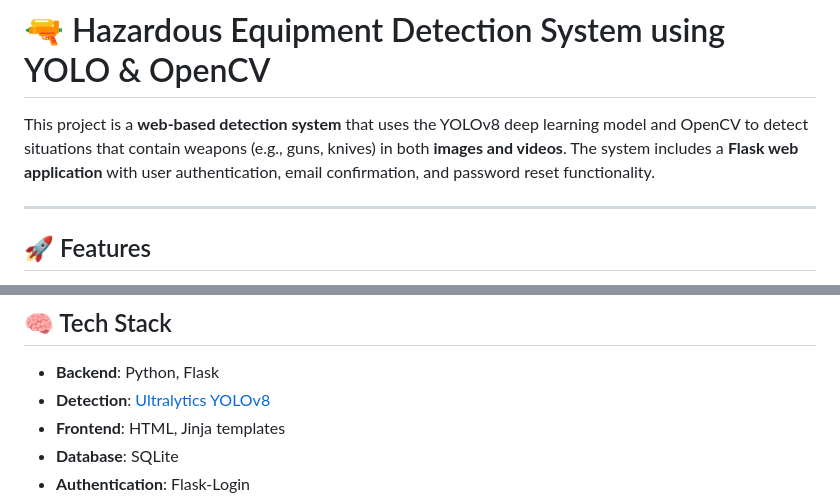
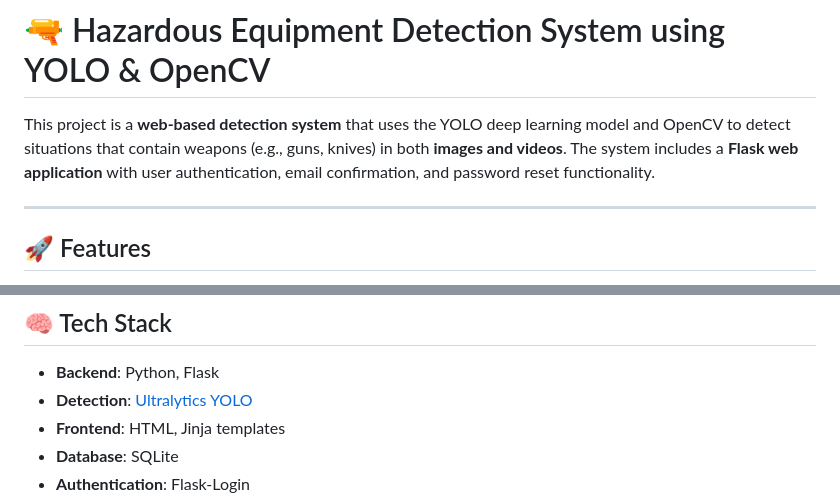
Before and after one commit to 1eclerc/Hazardous-Equipment-Detection-System-with-YOLO-and-OpenCV, a Markdown page: README.md, 2 parts joined by grey strips. Drawn GitHub-style.

```diff
--- a/README.md
+++ b/README.md
@@ -1,6 +1,6 @@
 # 🔫 Hazardous Equipment Detection System using YOLO & OpenCV
 
-This project is a **web-based detection system** that uses the YOLOv8 deep learning model and OpenCV to detect situations that contain weapons (e.g., guns, knives) in both **images and videos**. The system includes a **Flask web application** with user authentication, email confirmation, and password reset functionality.
+This project is a **web-based detection system** that uses the YOLO deep learning model and OpenCV to detect situations that contain weapons (e.g., guns, knives) in both **images and videos**. The system includes a **Flask web application** with user authentication, email confirmation, and password reset functionality.
 
 ---
 
@@ -18,7 +18,7 @@ This project is a **web-based detection system** that uses the YOLOv8 deep learn
 ## 🧠 Tech Stack
 
 - **Backend**: Python, Flask
-- **Detection**: [Ultralytics YOLOv8](https://github.com/ultralytics/ultralytics)
+- **Detection**: [Ultralytics YOLO](https://github.com/ultralytics/ultralytics)
 - **Frontend**: HTML, Jinja templates
 - **Database**: SQLite
 - **Authentication**: Flask-Login
```
